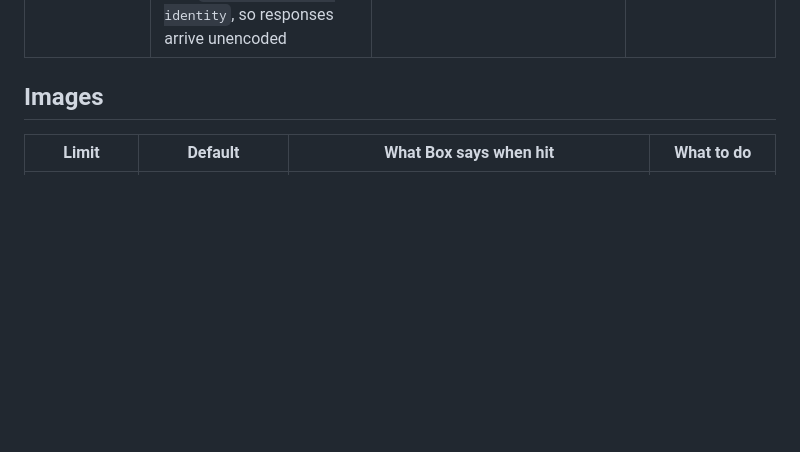
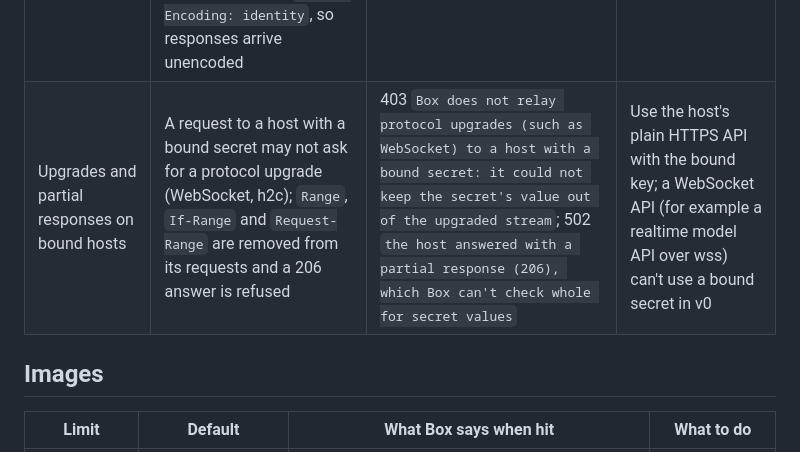
Before and after one commit to Cygnux-Labs/Tracekit-box, a Markdown page: docs/limits.md, the part around the change. Rendered like a GitHub page; blank space fills up the shorter version.

Commit message:
Say what SNI checks stop, and that bound hosts refuse upgrades and ranges
Signed-off-by: LoopGlitch26 <53336715+LoopGlitch26@users.noreply.github.com>

```diff
--- a/docs/limits.md
+++ b/docs/limits.md
@@ -86,6 +86,7 @@ unit (`--memory 4GiB`, `--disk 16GiB`) and durations always do (`90m`, `2h`).
 | Where a secret is swapped in | Only into its bound header (default `Authorization`), only on requests to its hosts that the proxy reads | A placeholder in the body: 403 `a placeholder for secret GH is in the request body; Box swaps secrets only into request headers`, hint `Send the secret in its bound header.` A placeholder in another header or to another host: blocked, `tkbox.secret.leak` | Use header authentication for bound secrets, and name the header with `#Header` or `header:` |
 | Which requests are checked for placeholders | Requests to bound hosts and plain HTTP requests (request line, headers and body); with `inspect: all`, every allowed HTTPS host too | On other HTTPS hosts the proxy sees only the host, port and TLS server name: nothing is detected, and only the placeholder can leave, never the value | `--inspect all` checks every allowed HTTPS host; it breaks clients that pin certificates |
 | Secret values in requests and responses | On connections the proxy reads, a secret's real value is blocked in requests anywhere it is not being swapped in, and redacted from responses (headers, body, trailers) raw, percent-encoded, JSON-escaped and base64. Requests to bound hosts go upstream with `Accept-Encoding: identity`, so responses arrive unencoded | A bound host that compresses anyway has its body decoded and redacted; one Box can't decode: 502 `the host answered with …, which Box can't check for secret values` | Nothing, unless a host ignores `Accept-Encoding: identity` and sends an encoding Box can't decode |
+| Upgrades and partial responses on bound hosts | A request to a host with a bound secret may not ask for a protocol upgrade (WebSocket, h2c); `Range`, `If-Range` and `Request-Range` are removed from its requests and a 206 answer is refused | 403 `Box does not relay protocol upgrades (such as WebSocket) to a host with a bound secret: it could not keep the secret's value out of the upgraded stream`; 502 `the host answered with a partial response (206), which Box can't check whole for secret values` | Use the host's plain HTTPS API with the bound key; a WebSocket API (for example a realtime model API over wss) can't use a bound secret in v0 |
 
 ## Images
 
```
Also changed, not shown: docs/architecture.md (+4 -1 lines).
